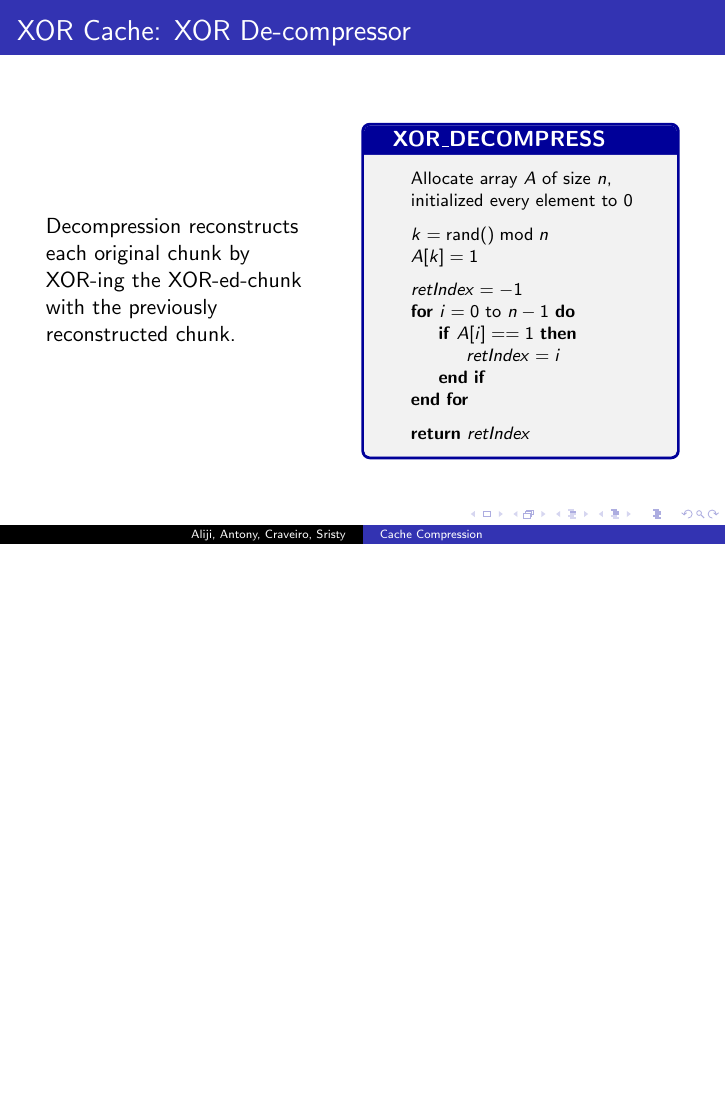
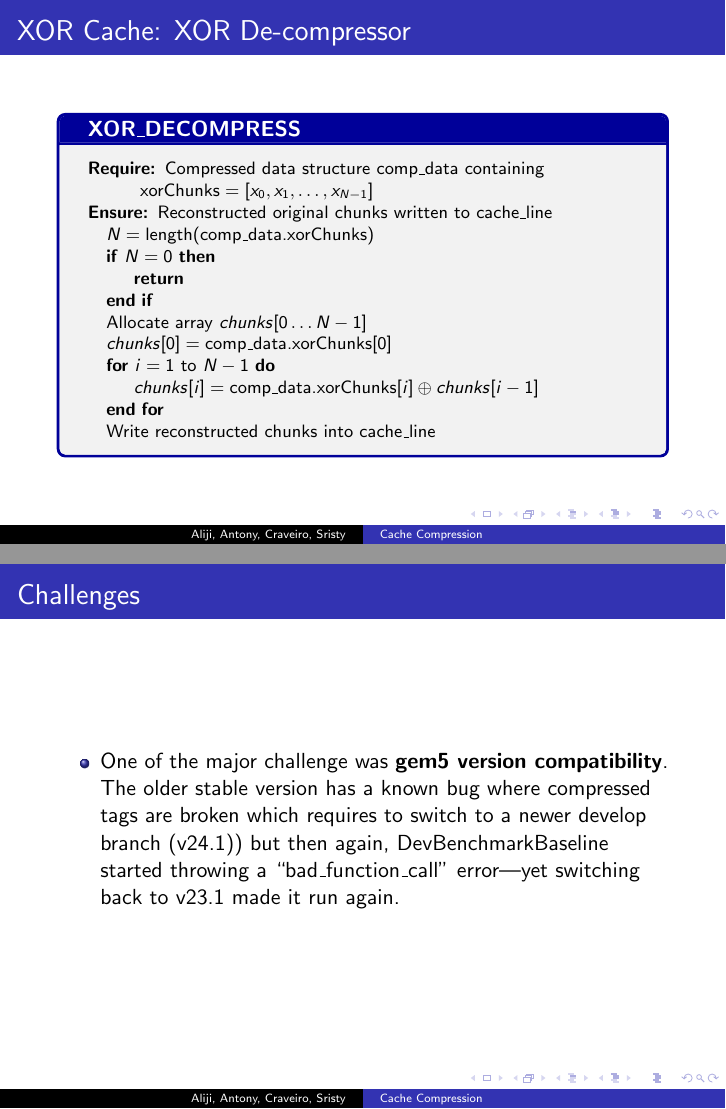
Before and after one commit to ConnorA19/XORCacheCompression, LaTeX slides (Report/CacheCompressionPres.tex): page 12 of 20 before the commit and pages 12 and 19 of 20 after it, the two joined at a grey line, the shorter picture padded with empty space. Compiled offline with pdfLaTeX.

Commit message:
added the pseudo code for XOR compression and decompression

```diff
--- a/Report/CacheCompressionPres.tex
+++ b/Report/CacheCompressionPres.tex
@@ -234,2 +234,3 @@ Making use of both intra and inter-line redundancy, we chose to implement the \t
 
             \For{$i = 1$ to $N-1$}
+                \State $\text{data.xorChunks}[i] = chunks[i] \oplus chunks[i-1]$
@@ -291,13 +282,6 @@ Making use of both intra and inter-line redundancy, we chose to implement the \t
 
 \begin{frame}{XOR Cache: XOR De-compressor}
 
-    \begin{columns}
-
-        \begin{column}{0.44\textwidth}
-        Decompression reconstructs each original chunk by XOR-ing the XOR-ed-chunk with the previously reconstructed chunk.
-        \end{column}
-
-        \begin{column}{0.52\textwidth}
         \begin{tcolorbox}[
             enhanced jigsaw,
             breakable,
@@ -305,34 +289,36 @@ Making use of both intra and inter-line redundancy, we chose to implement the \t
             colframe=blue!60!black,
             colbacktitle=blue!60!black,
             coltitle=white,
-                title= XOR\_DECOMPRESS,
+            title=XOR\_DECOMPRESS,
             fonttitle=\bfseries
         ]
         {\footnotesize
         \begin{algorithmic}
+        \Require Compressed data structure $\text{comp\_data}$ containing \\
+        \hspace*{1.5em} $\text{xorChunks} = [x_0, x_1, \dots, x_{N-1}]$
+        \Ensure Reconstructed original chunks written to $\text{cache\_line}$
 
-            \State Allocate array $A$ of size $n$,
-            \State initialized every element to $0$
-            \medskip
-            \State $k = \text{rand()} \bmod n$
-            \State $A[k] = 1$
-            \medskip
-            \State $retIndex = -1$
+        \State $N = \text{length}(\text{comp\_data.xorChunks})$
 
-            \For{$i = 0$ to $n-1$}
-                \If{$A[i] == 1$}
-                    \State $retIndex = i$
+        \If{$N = 0$}
+            \State \Return
         \EndIf
+
+        \State Allocate array $chunks[0 \dots N-1]$
+
+        \State $chunks[0] = \text{comp\_data.xorChunks}[0]$
+
+        \For{$i = 1$ to $N-1$}
+            \State $chunks[i] = \text{comp\_data.xorChunks}[i] \oplus chunks[i-1]$
         \EndFor
-            \medskip
-            \State \Return $retIndex$
 
+        \State Write reconstructed chunks into $\text{cache\_line}$
         \end{algorithmic}
         }
 
     \end{tcolorbox}
-        \end{column}
-    \end{columns}
+
+
 \end{frame}
 
 
@@ -592,7 +578,9 @@ Ex:
 
 
 \begin{frame}{Challenges}
-
+\begin{itemize}
+    \item One of the major challenge was \textbf{gem5 version compatibility}. The older stable version has a known bug where compressed tags are broken which requires to switch to a newer develop branch (v24.1)) but then again, DevBenchmarkBaseline started throwing a ``bad\_function\_call'' error—yet switching back to v23.1 made it run again.
+\end{itemize}
 
 \end{frame}
 
```
Also changed, not shown: Report/CacheCompressionPres.tex (23 more changed lines). Lines whose indentation alone changed are shown as unchanged.
